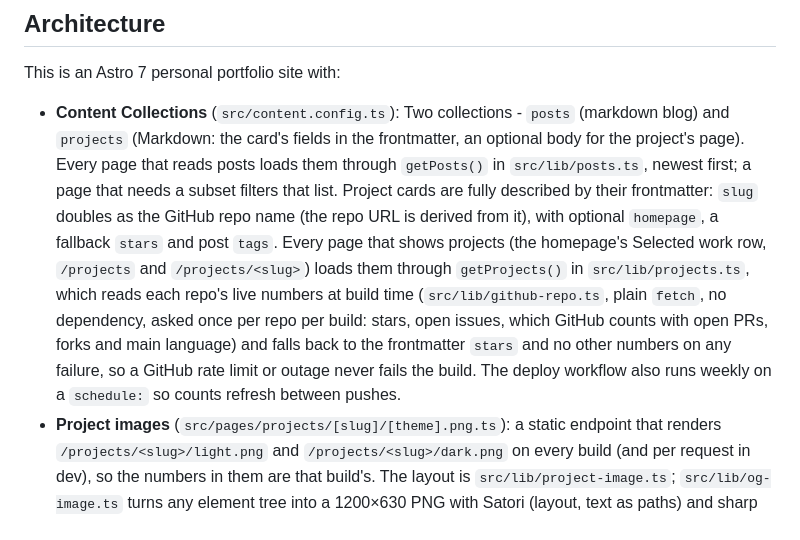
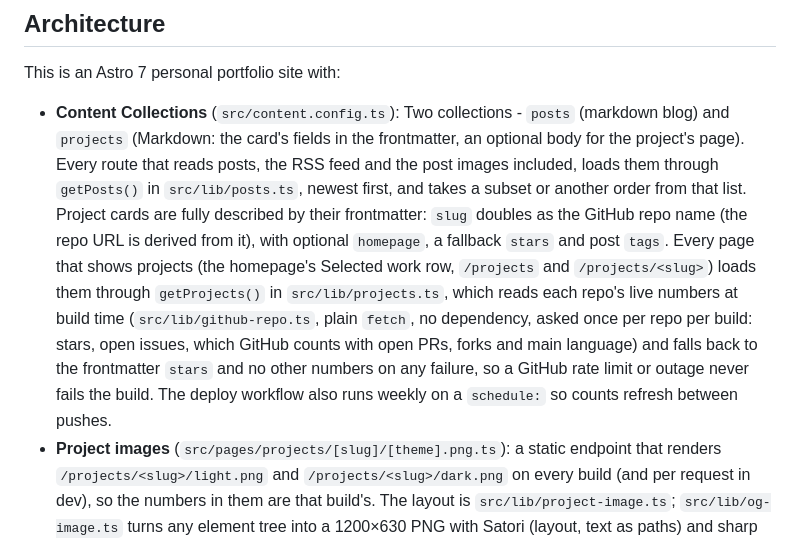
Before and after one commit to kalinichenko88/kalinichenko88.github.io, a Markdown page: CLAUDE.md, the part around the change. Rendered like a GitHub page.

```diff
--- a/CLAUDE.md
+++ b/CLAUDE.md
@@ -31,7 +31,7 @@ No environment variables are required. Besides font fetching, the build makes on
 
 This is an Astro 7 personal portfolio site with:
 
-- **Content Collections** (`src/content.config.ts`): Two collections - `posts` (markdown blog) and `projects` (Markdown: the card's fields in the frontmatter, an optional body for the project's page). Every page that reads posts loads them through `getPosts()` in `src/lib/posts.ts`, newest first; a page that needs a subset filters that list. Project cards are fully described by their frontmatter: `slug` doubles as the GitHub repo name (the repo URL is derived from it), with optional `homepage`, a fallback `stars` and post `tags`. Every page that shows projects (the homepage's Selected work row, `/projects` and `/projects/<slug>`) loads them through `getProjects()` in `src/lib/projects.ts`, which reads each repo's live numbers at build time (`src/lib/github-repo.ts`, plain `fetch`, no dependency, asked once per repo per build: stars, open issues, which GitHub counts with open PRs, forks and main language) and falls back to the frontmatter `stars` and no other numbers on any failure, so a GitHub rate limit or outage never fails the build. The deploy workflow also runs weekly on a `schedule:` so counts refresh between pushes.
+- **Content Collections** (`src/content.config.ts`): Two collections - `posts` (markdown blog) and `projects` (Markdown: the card's fields in the frontmatter, an optional body for the project's page). Every route that reads posts, the RSS feed and the post images included, loads them through `getPosts()` in `src/lib/posts.ts`, newest first, and takes a subset or another order from that list. Project cards are fully described by their frontmatter: `slug` doubles as the GitHub repo name (the repo URL is derived from it), with optional `homepage`, a fallback `stars` and post `tags`. Every page that shows projects (the homepage's Selected work row, `/projects` and `/projects/<slug>`) loads them through `getProjects()` in `src/lib/projects.ts`, which reads each repo's live numbers at build time (`src/lib/github-repo.ts`, plain `fetch`, no dependency, asked once per repo per build: stars, open issues, which GitHub counts with open PRs, forks and main language) and falls back to the frontmatter `stars` and no other numbers on any failure, so a GitHub rate limit or outage never fails the build. The deploy workflow also runs weekly on a `schedule:` so counts refresh between pushes.
 - **Project images** (`src/pages/projects/[slug]/[theme].png.ts`): a static endpoint that renders `/projects/<slug>/light.png` and `/projects/<slug>/dark.png` on every build (and per request in dev), so the numbers in them are that build's. The layout is `src/lib/project-image.ts`; `src/lib/og-image.ts` turns any element tree into a 1200×630 PNG with Satori (layout, text as paths) and sharp (PNG), and is shared with the post and site images (see Post covers). Its fonts are the static DM Sans and JetBrains Mono files from the `@fontsource/*` packages, not the ones Astro's `fonts` config fetches: Google serves DM Sans as a variable font, which Satori draws only at its default weight. Satori sizes boxes as content-box, so a padded root needs `boxSizing: 'border-box'`. The images carry a copy of the theme tokens (`IMAGE_PALETTES` in `og-image.ts`), since Satori cannot read CSS variables; `tests/project-images.test.ts` keeps the copy in step with `global.css`, renders every project in both themes at 1200×630 and checks from the pixels that nothing is drawn in the 10% right margin. Link an image only through `projectImageSrc()`, `postImageSrc()` or `siteImageSrc()`, which add `?v=` with a hash of the PNG (`ogImageSrc()`): browsers and link-preview caches keep an image by its URL. `renderOgImage()` renders each tree once per process, so the hash a page links and the bytes the route serves come from one render.
 - **Theme System** (`src/config/themes.ts`, `src/styles/global.css`): Two themes (cloud light, cloud-dark), selectable as Light, Dark, or Auto (follows system preference), controlled via `data-theme` attribute on `<html>`. Theme CSS uses CSS custom properties with Tailwind 4's `@theme` directive for integration
 - **Layout** (`src/components/Layout.astro`): Single layout with theme initialization script (inline to prevent flash), Header, Footer, and slot for content
```
Also changed, not shown: docs/ARCHITECTURE.md (+2 -0 lines).
